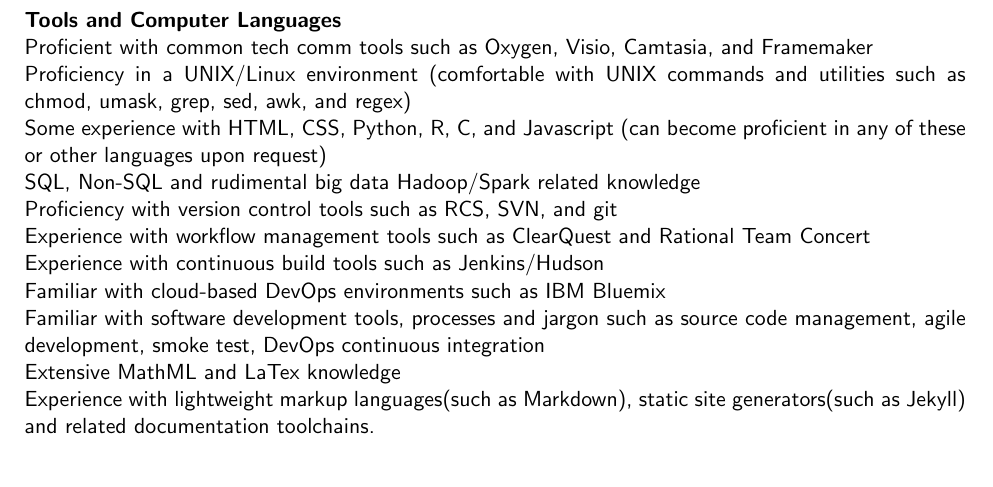
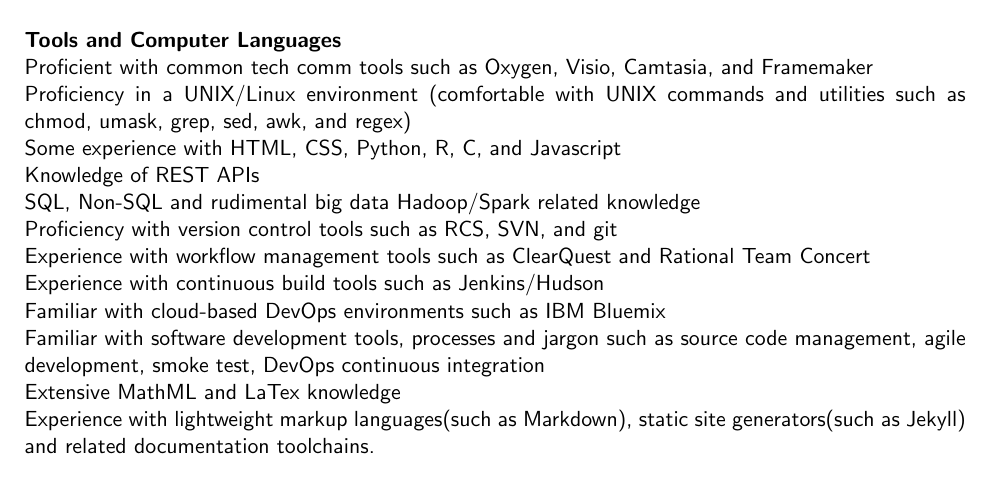
Before and after one commit to taolicd/taolicd.github.io, a LaTeX CV (download/CV_tao.tex): part of page 1 of 3, cut so that both start at the same text. Compiled offline with pdfLaTeX.

Commit message:
new post

```diff
--- a/download/CV_tao.tex
+++ b/download/CV_tao.tex
@@ -50,7 +50,8 @@
 {\bf Tools and Computer Languages} \\
 Proficient with common tech comm tools such as Oxygen, Visio, Camtasia, and Framemaker\\
 Proficiency in a UNIX/Linux environment (comfortable with UNIX commands and utilities such as chmod, umask, grep, sed, awk, and regex)\\
-Some experience with HTML, CSS, Python, R, C, and Javascript (can become proficient in any of these or other languages upon request)\\
+Some experience with HTML, CSS, Python, R, C, and Javascript \\
+Knowledge of REST APIs\\
 SQL, Non-SQL and rudimental big data Hadoop/Spark related knowledge\\
 Proficiency with version control tools such as RCS, SVN, and git\\
 Experience with workflow management tools such as ClearQuest and Rational Team Concert \\
```
Also changed, not shown: download/CV_tao.pdf, 1 other file.
